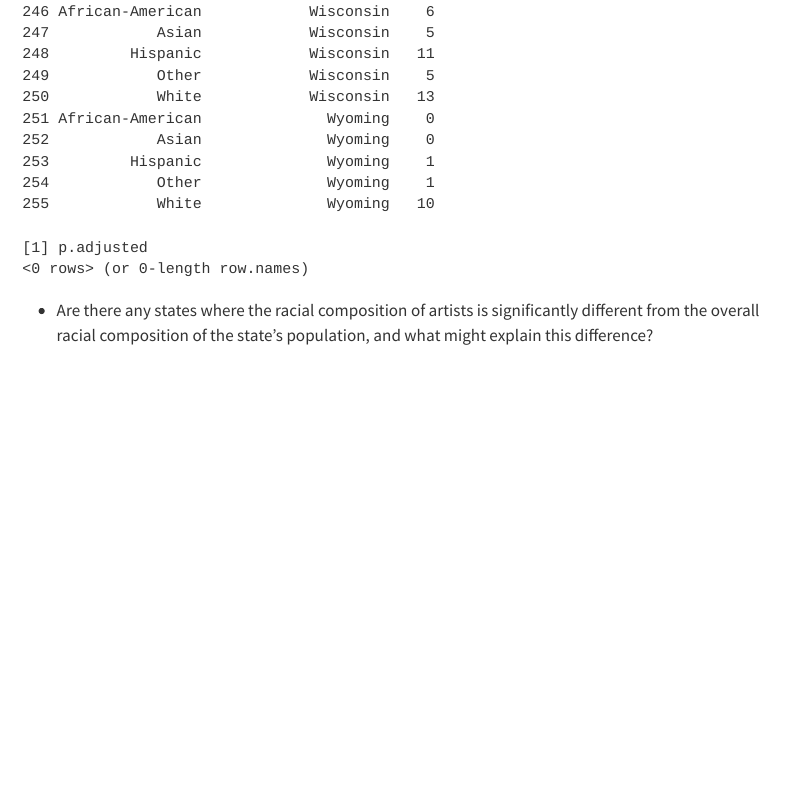
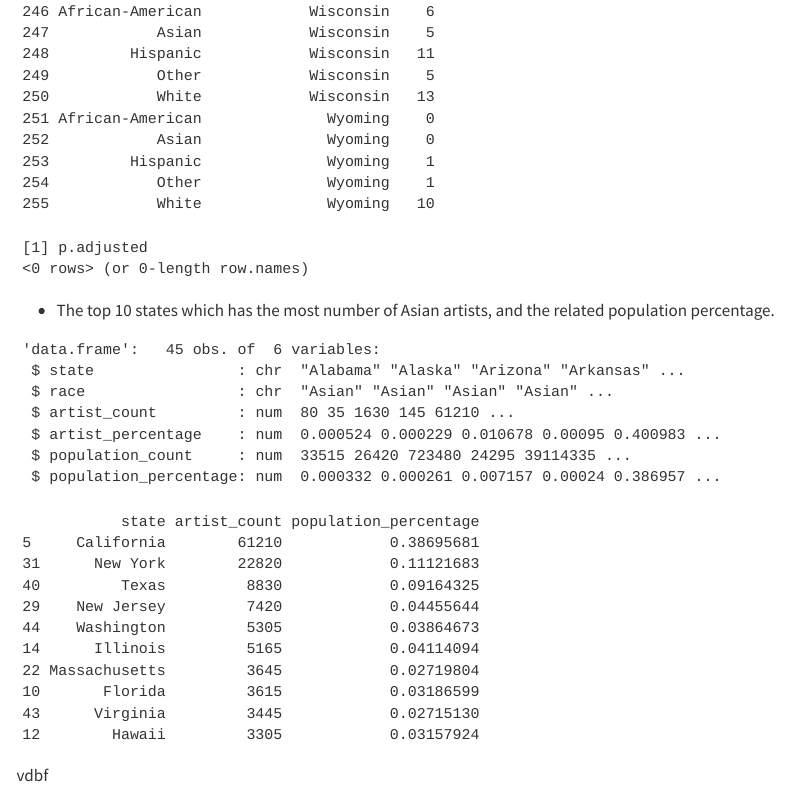
Before and after one commit to stat850-unl/-Movies, a Quarto document (Project.qmd): the page in a window 1100 px wide, from 13900 px down. Rendered offline with R 4.5, knitr and Pandoc in place of Quarto, with nearby package versions; code that draws random numbers runs with fixed seeds of ours; menus at the side of the page are left out.

Commit message:
try again

````diff
--- a/Project.qmd
+++ b/Project.qmd
@@ -425,8 +425,38 @@ result_df$p.adjusted <- p.adjust(result_df$p.value, method = "holm")
 print(result_df)
 ```
 
--   Are there any states where the racial composition of artists is significantly different from the overall racial composition of the state's population, and what might explain this difference?
+-   The top 10 states which has the most number of Asian artists, and the related population percentage.
 
 ```{r}
+# Calculate the racial composition for Asian artists
+artist_asian_composition <- artist %>%
+  filter(race == "Asian") %>%
+  group_by(state, race) %>%
+  summarise(artist_count = sum(artists_n, na.rm = TRUE), .groups = 'drop') %>%
+  mutate(artist_percentage = artist_count / sum(artist_count, na.rm = TRUE))
+
+# Calculate the overall racial composition of the Asian population in each state
+population_asian_composition <- artist %>%
+  filter(race == "Asian") %>%
+  group_by(state, race) %>%
+  summarise(population_count = sum(all_workers_n, na.rm = TRUE), .groups = 'drop') %>%
+  mutate(population_percentage = population_count / sum(population_count, na.rm = TRUE))
+
+# Merge the two datasets
+merged_asian_data <- merge(artist_asian_composition, population_asian_composition, by = c("state", "race"), all = TRUE)
+str(merged_asian_data)
+
+# Sort merged_asian_data by artist_count in descending order
+top_asian_states <- merged_asian_data[order(-merged_asian_data$artist_count), ]
+
+# Select the top 10 states
+top_10_asian_states <- head(top_asian_states, 10)
+
+# Print the top 10 states with artist count and population percentage
+print(top_10_asian_states[, c("state", "artist_count", "population_percentage")])
+
+
 
 ```
+
+vdbf
````
